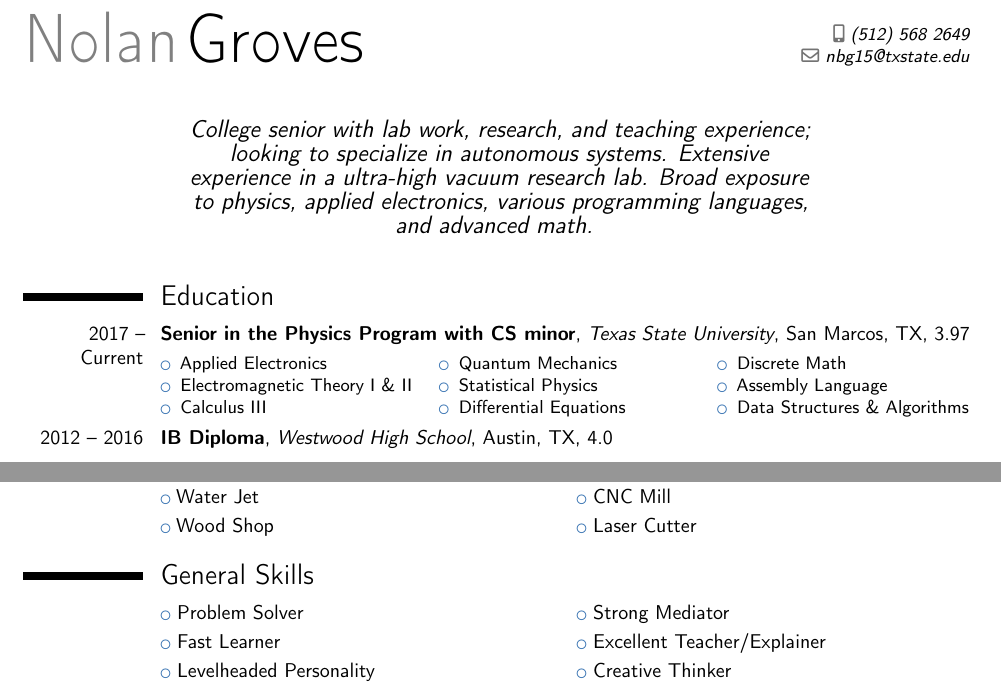
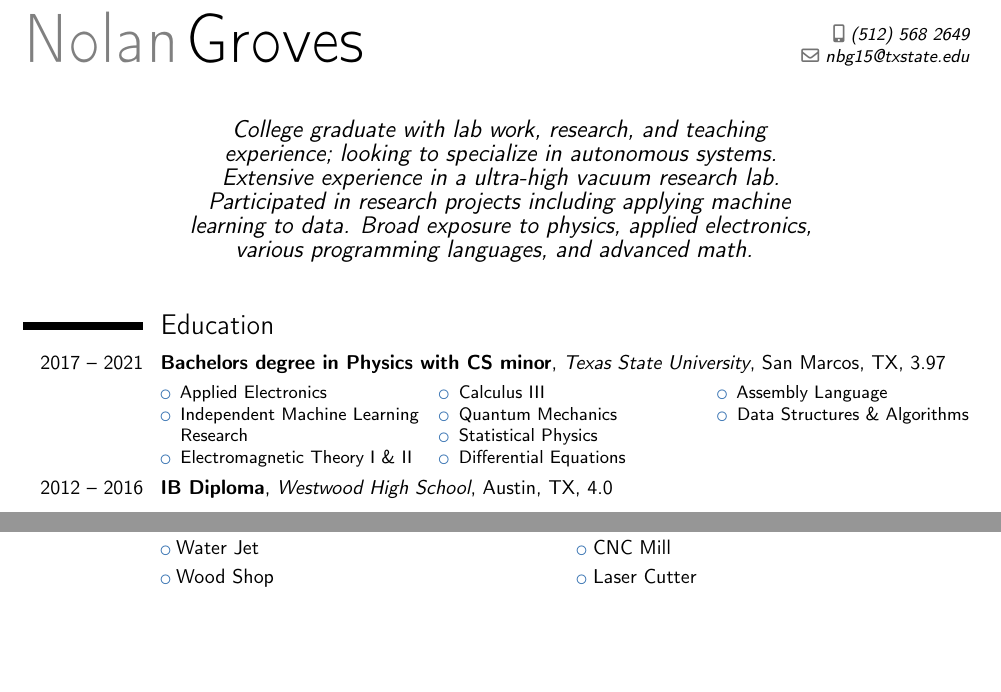
Before and after one commit to nolangroves/Resume, a LaTeX CV (Resume.tex): two parts of the page, joined at a grey line, cut so that both start at the same text, the shorter picture padded with empty space. Compiled offline with pdfLaTeX.

Commit message:
Updated dates and wording to match graduation

```diff
--- a/Resume.tex
+++ b/Resume.tex
@@ -10,22 +10,22 @@
 \email{nbg15@txstate.edu}
 \phone[mobile]{(512)~568~2649}
 %\photo[64pt][0.4pt]{picture}
-\quote{College senior with lab work, research, and teaching experience; looking to specialize in autonomous systems. Extensive experience in a ultra-high vacuum research lab.  Broad exposure to physics, applied electronics, various programming languages, and advanced math. }
+\quote{College graduate with lab work, research, and teaching experience; looking to specialize in autonomous systems. Extensive experience in a ultra-high vacuum research lab.  Participated in research projects including applying machine learning to data. Broad exposure to physics, applied electronics, various programming languages, and advanced math. }
 
 \begin{document}
 \makecvtitle
 
 \section{Education}
-	\cventry{2017 -- Current}{Senior in the Physics Program with CS minor}{Texas State University}{San Marcos, TX}{3.97}{
+	\cventry{2017 -- 2021}{Bachelors degree in Physics with CS minor}{Texas State University}{San Marcos, TX}{3.97}{
 	\begin{multicols}{3}
 	\begin{itemize}
 	    \item Applied Electronics
+	    \item Independent Machine Learning Research
 	    \item Electromagnetic Theory I \& II
 	    \item Calculus III
 	    \item Quantum Mechanics
 	    \item Statistical Physics
 	    \item Differential Equations
-	    \item Discrete Math
 	    \item Assembly Language
 	    \item Data Structures \& Algorithms
 	\end{itemize}
@@ -60,10 +60,10 @@
     \cvlistdoubleitem{Water Jet}    {CNC Mill}
     \cvlistdoubleitem{Wood Shop}    {Laser Cutter}
 
-\section{General Skills}
-	\cvlistdoubleitem{Problem Solver}			{Strong Mediator}
-	\cvlistdoubleitem{Fast Learner}				{Excellent Teacher/Explainer}
-	\cvlistdoubleitem{Levelheaded Personality}	{Creative Thinker}
+%\section{General Skills}
+	%\cvlistdoubleitem{Problem Solver}			{Strong Mediator}
+	%\cvlistdoubleitem{Fast Learner}				{Excellent Teacher/Explainer}
+	%\cvlistdoubleitem{Levelheaded Personality}	{Creative Thinker}
 
 %\section{Miscellaneous}
 	%\cvlistitem{Participated in 4 years of a FIRST Robotics team and held driver and leadership positions}
```
Also changed, not shown: Resume.tex (4 more changed lines).
